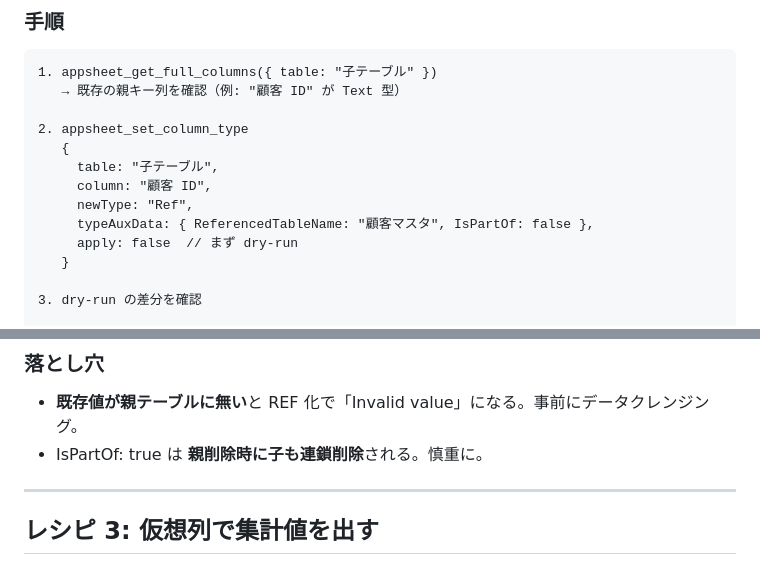
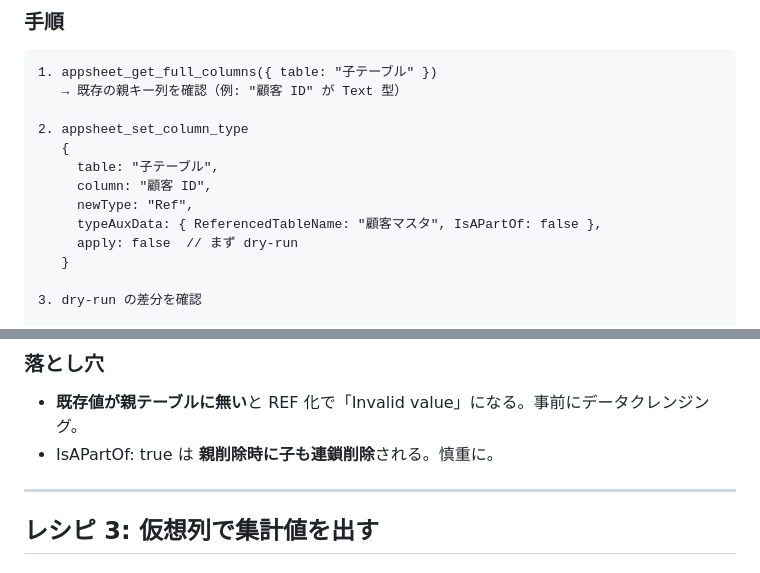
Before and after one commit to OrdenSystem/ainotudoi, a Markdown page: docs/appsheet-mcp-cookbook.md, 2 parts joined by grey strips. Rendered like a GitHub page.

```diff
--- a/docs/appsheet-mcp-cookbook.md
+++ b/docs/appsheet-mcp-cookbook.md
@@ -92,7 +92,7 @@
      table: "子テーブル",
      column: "顧客 ID",
      newType: "Ref",
-     typeAuxData: { ReferencedTableName: "顧客マスタ", IsPartOf: false },
+     typeAuxData: { ReferencedTableName: "顧客マスタ", IsAPartOf: false },
      apply: false  // まず dry-run
    }
 
@@ -121,7 +121,7 @@
 ### 落とし穴
 
 - **既存値が親テーブルに無い**と REF 化で「Invalid value」になる。事前にデータクレンジング。
-- IsPartOf: true は **親削除時に子も連鎖削除**される。慎重に。
+- IsAPartOf: true は **親削除時に子も連鎖削除**される。慎重に。
 
 ---
 
```
Also changed, not shown: docs/appsheet-best-practices.md (+1 -1 lines), docs/appsheet-spec.md (+1 -1 lines).
